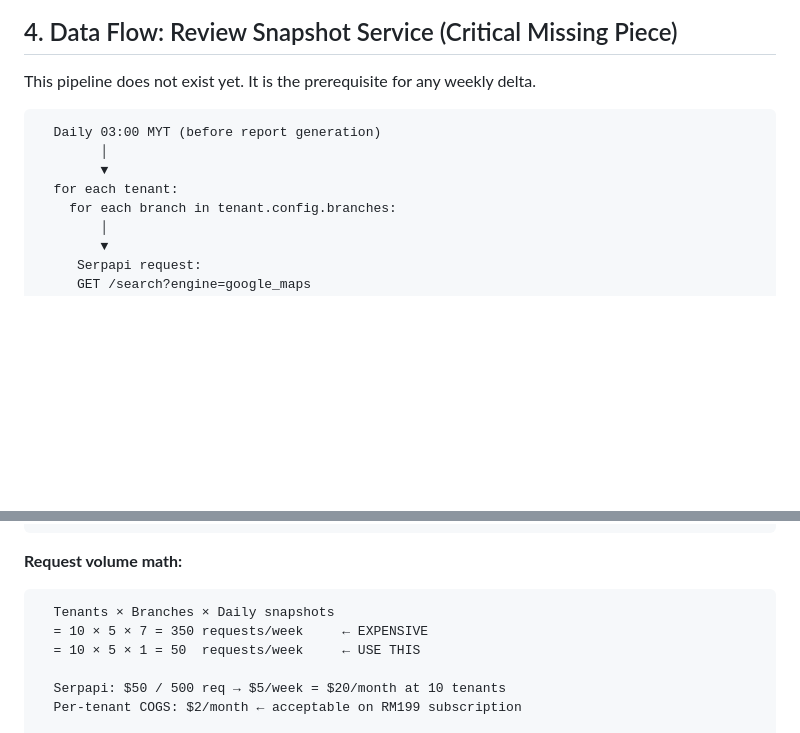
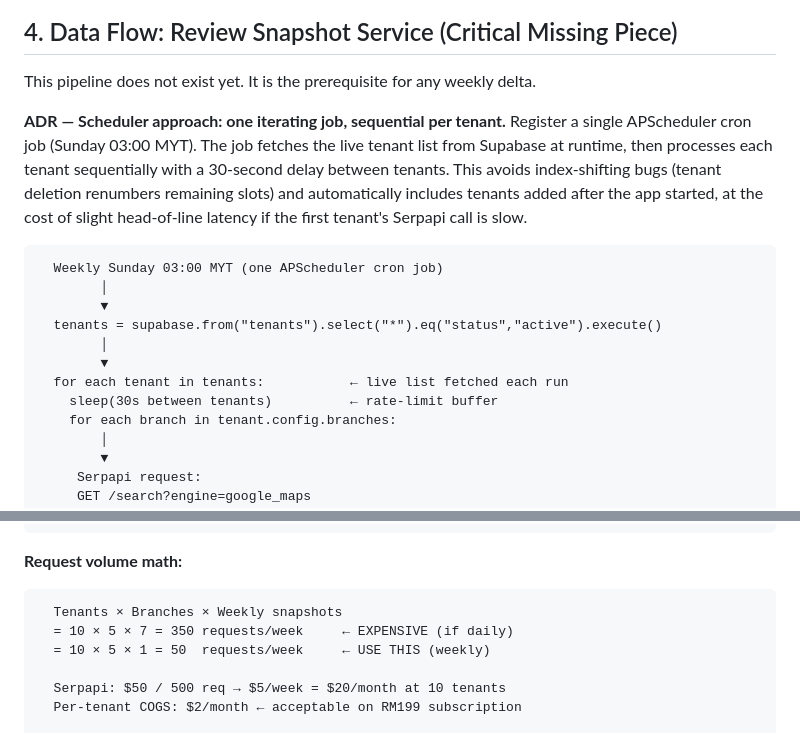
Before and after one commit to brandonyang20/Hakshan-Brand-Analysis, a Markdown page: 08-eng-review.md, 2 parts joined by grey strips. GitHub-like rendering; blank space fills up the shorter version.

Commit message:
arch: APScheduler stagger — one iterating job, sequential per tenant
Decision: use a single cron job that fetches the live tenant list at
runtime and processes tenants sequentially with a 30s inter-tenant delay,
rather than registering N separate index-based cron jobs at startup.

Eliminates index-shifting bug (tenant deletion renumbers remaining slots)
and handles tenants added after app start without requiring a restart.

https://claude.ai/code/session_01DTvFwXE8SeQoQNjBx3QPx7

````diff
--- a/08-eng-review.md
+++ b/08-eng-review.md
@@ -154,11 +154,23 @@ Report delivery: NONE
 
 This pipeline does not exist yet. It is the prerequisite for any weekly delta.
 
+**ADR — Scheduler approach: one iterating job, sequential per tenant.**
+Register a single APScheduler cron job (Sunday 03:00 MYT). The job fetches
+the live tenant list from Supabase at runtime, then processes each tenant
+sequentially with a 30-second delay between tenants. This avoids index-shifting
+bugs (tenant deletion renumbers remaining slots) and automatically includes
+tenants added after the app started, at the cost of slight head-of-line latency
+if the first tenant's Serpapi call is slow.
+
 ```
-  Daily 03:00 MYT (before report generation)
+  Weekly Sunday 03:00 MYT (one APScheduler cron job)
         │
         ▼
-  for each tenant:
+  tenants = supabase.from("tenants").select("*").eq("status","active").execute()
+        │
+        ▼
+  for each tenant in tenants:           ← live list fetched each run
+    sleep(30s between tenants)          ← rate-limit buffer
     for each branch in tenant.config.branches:
         │
         ▼
@@ -193,9 +205,9 @@ This pipeline does not exist yet. It is the prerequisite for any weekly delta.
 
 **Request volume math:**
 ```
-  Tenants × Branches × Daily snapshots
-  = 10 × 5 × 7 = 350 requests/week     ← EXPENSIVE
-  = 10 × 5 × 1 = 50  requests/week     ← USE THIS
+  Tenants × Branches × Weekly snapshots
+  = 10 × 5 × 7 = 350 requests/week     ← EXPENSIVE (if daily)
+  = 10 × 5 × 1 = 50  requests/week     ← USE THIS (weekly)
 
   Serpapi: $50 / 500 req → $5/week = $20/month at 10 tenants
   Per-tenant COGS: $2/month ← acceptable on RM199 subscription
````
